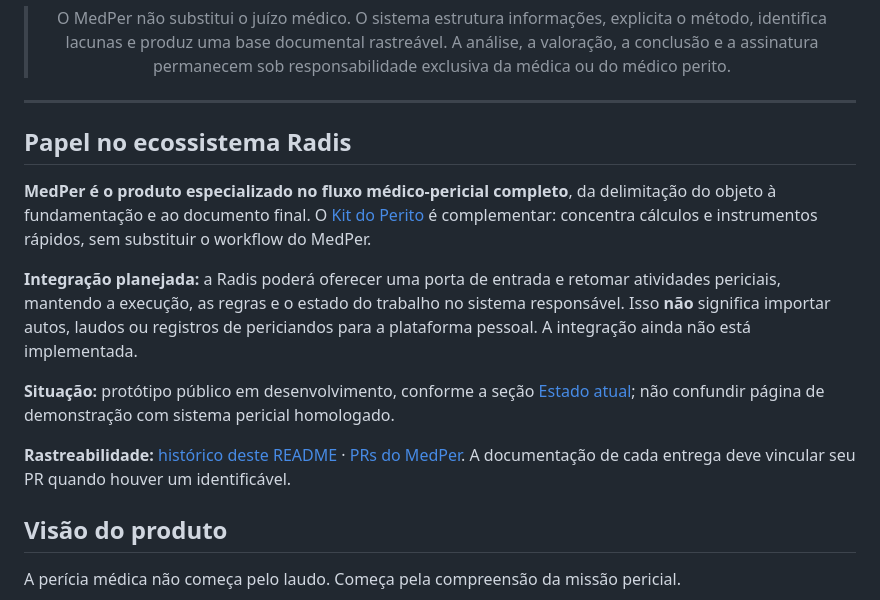
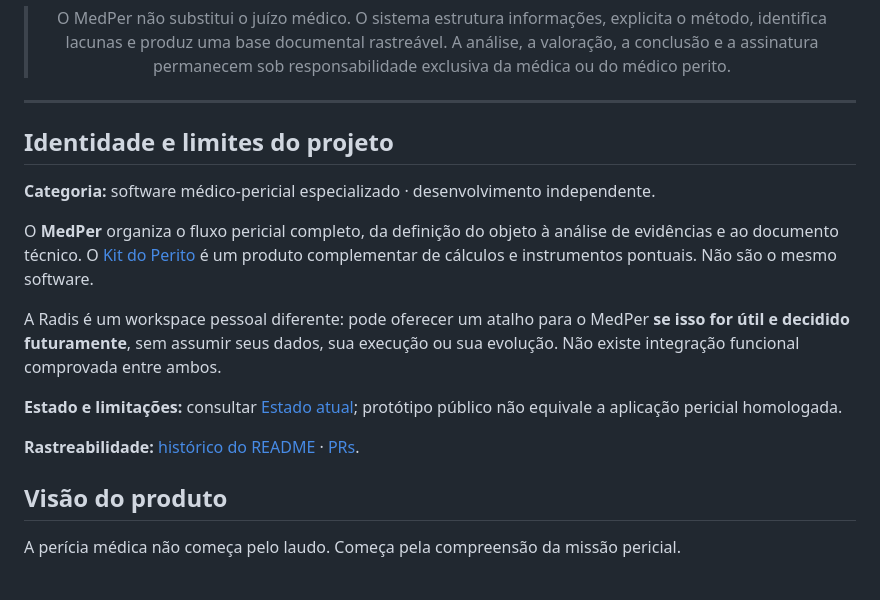
Before and after one commit to joyceradis/MedPer, a Markdown page: README.md, the part around the change. GitHub-like rendering.

Commit message:
docs: esclarecer identidade e fronteiras do produto sem integração automática à Radis

```diff
--- a/README.md
+++ b/README.md
@@ -16,15 +16,17 @@
 
 ---
 
-## Papel no ecossistema Radis
+## Identidade e limites do projeto
 
-**MedPer é o produto especializado no fluxo médico-pericial completo**, da delimitação do objeto à fundamentação e ao documento final. O [Kit do Perito](https://github.com/joyceradis/pericia-medica) é complementar: concentra cálculos e instrumentos rápidos, sem substituir o workflow do MedPer.
+**Categoria:** software médico-pericial especializado · desenvolvimento independente.
 
-**Integração planejada:** a Radis poderá oferecer uma porta de entrada e retomar atividades periciais, mantendo a execução, as regras e o estado do trabalho no sistema responsável. Isso **não** significa importar autos, laudos ou registros de periciandos para a plataforma pessoal. A integração ainda não está implementada.
+O **MedPer** organiza o fluxo pericial completo, da definição do objeto à análise de evidências e ao documento técnico. O [Kit do Perito](https://github.com/joyceradis/pericia-medica) é um produto complementar de cálculos e instrumentos pontuais. Não são o mesmo software.
 
-**Situação:** protótipo público em desenvolvimento, conforme a seção [Estado atual](#estado-atual); não confundir página de demonstração com sistema pericial homologado.
+A Radis é um workspace pessoal diferente: pode oferecer um atalho para o MedPer **se isso for útil e decidido futuramente**, sem assumir seus dados, sua execução ou sua evolução. Não existe integração funcional comprovada entre ambos.
 
-**Rastreabilidade:** [histórico deste README](https://github.com/joyceradis/MedPer/commits/main/README.md) · [PRs do MedPer](https://github.com/joyceradis/MedPer/pulls?q=is%3Apr). A documentação de cada entrega deve vincular seu PR quando houver um identificável.
+**Estado e limitações:** consultar [Estado atual](#estado-atual); protótipo público não equivale a aplicação pericial homologada.
+
+**Rastreabilidade:** [histórico do README](https://github.com/joyceradis/MedPer/commits/main/README.md) · [PRs](https://github.com/joyceradis/MedPer/pulls?q=is%3Apr).
 
 ## Visão do produto
 
```
